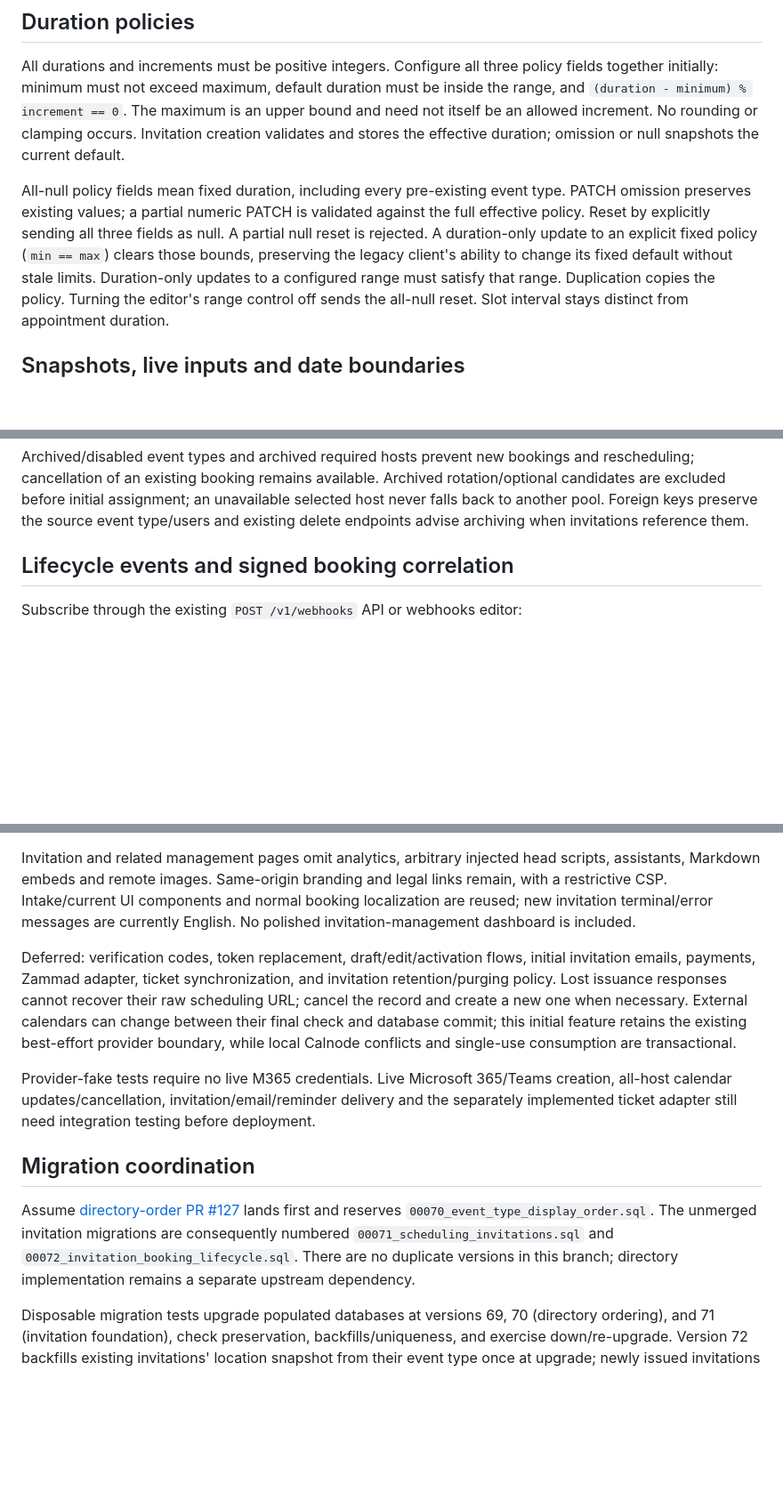
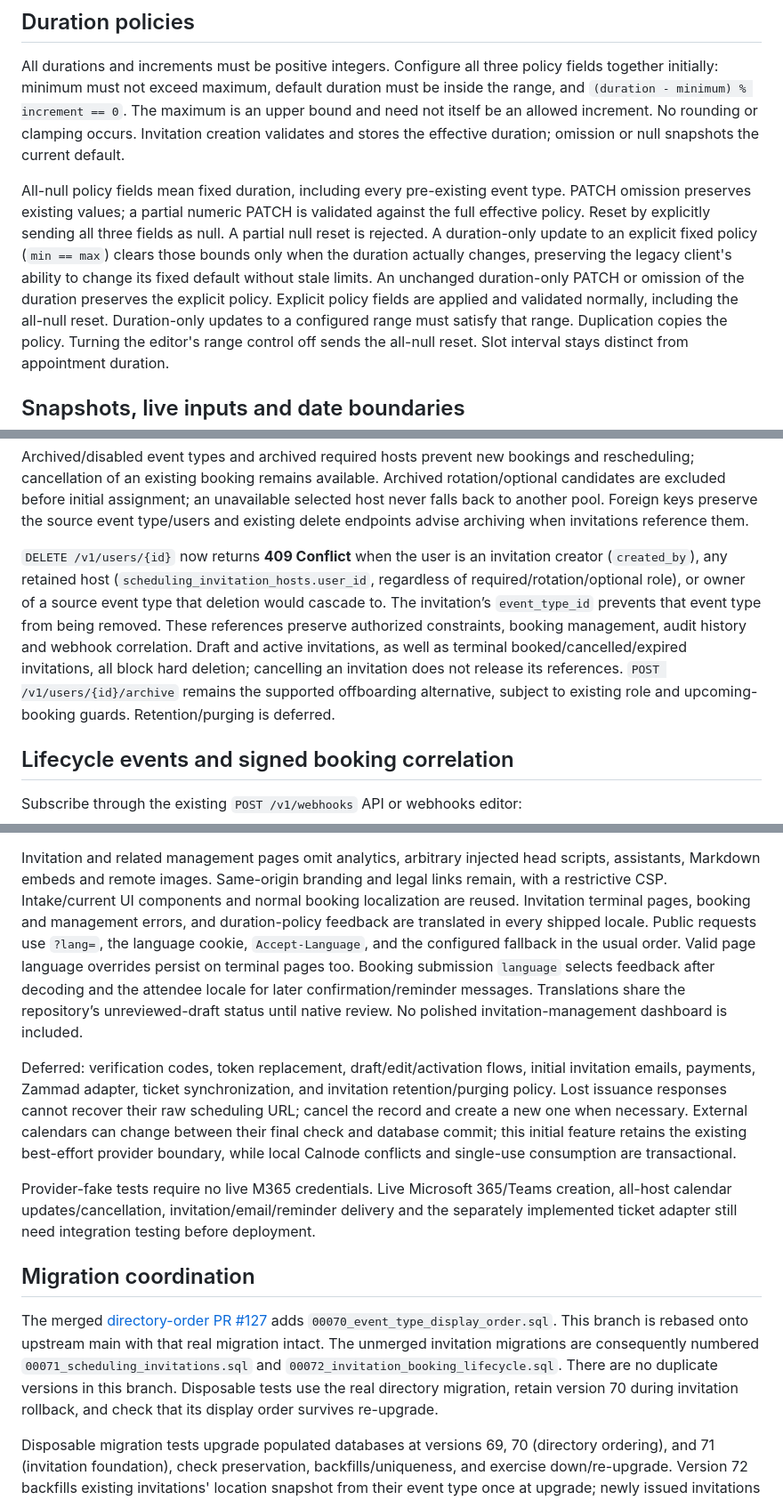
Before and after one commit to Calnode/calnode, a Markdown page: docs/SCHEDULING_INVITATIONS.md, 3 parts joined by grey strips. Shown at 89% size. GitHub-like rendering; blank space fills up the shorter version.

Commit message:
docs(invitation): clarify revised scheduling and deletion behavior

```diff
--- a/docs/SCHEDULING_INVITATIONS.md
+++ b/docs/SCHEDULING_INVITATIONS.md
@@ -141,8 +145,11 @@ All-null policy fields mean fixed duration, including every pre-existing event
 type. PATCH omission preserves existing values; a partial numeric PATCH is
 validated against the full effective policy. Reset by explicitly sending all
 three fields as null. A partial null reset is rejected. A duration-only update
-to an explicit fixed policy (`min == max`) clears those bounds, preserving the
-legacy client's ability to change its fixed default without stale limits.
+to an explicit fixed policy (`min == max`) clears those bounds only when the
+duration actually changes, preserving the legacy client's ability to change its
+fixed default without stale limits. An unchanged duration-only PATCH or omission
+of the duration preserves the explicit policy. Explicit policy fields are applied
+and validated normally, including the all-null reset.
 Duration-only updates to a configured range must satisfy that range. Duplication
 copies the policy. Turning the editor's range control off sends the all-null reset.
 Slot interval stays distinct from appointment duration.
@@ -182,6 +189,17 @@ Archived rotation/optional candidates are excluded before initial assignment;
 an unavailable selected host never falls back to another pool. Foreign keys
 preserve the source event type/users and existing delete endpoints advise
 archiving when invitations reference them.
+
+`DELETE /v1/users/{id}` now returns **409 Conflict** when the user is an invitation
+creator (`created_by`), any retained host (`scheduling_invitation_hosts.user_id`,
+regardless of required/rotation/optional role), or owner of a source event type
+that deletion would cascade to. The invitation’s `event_type_id` prevents that
+event type from being removed. These references preserve authorized constraints,
+booking management, audit history and webhook correlation. Draft and active
+invitations, as well as terminal booked/cancelled/expired invitations, all block
+hard deletion; cancelling an invitation does not release its references.
+`POST /v1/users/{id}/archive` remains the supported offboarding alternative,
+subject to existing role and upcoming-booking guards. Retention/purging is deferred.
 
 ## Lifecycle events and signed booking correlation
 
@@ -287,8 +305,14 @@ and 20 submissions per IP per minute). Credential pages/API responses use
 Invitation and related management pages omit analytics, arbitrary injected head
 scripts, assistants, Markdown embeds and remote images. Same-origin branding and
 legal links remain, with a restrictive CSP. Intake/current UI components and
-normal booking localization are reused; new invitation terminal/error messages
-are currently English. No polished invitation-management dashboard is included.
+normal booking localization are reused. Invitation terminal pages, booking and
+management errors, and duration-policy feedback are translated in every shipped
+locale. Public requests use `?lang=`, the language cookie, `Accept-Language`, and
+the configured fallback in the usual order. Valid page language overrides persist
+on terminal pages too. Booking submission `language` selects feedback after
+decoding and the attendee locale for later confirmation/reminder messages.
+Translations share the repository’s unreviewed-draft status until native review.
+No polished invitation-management dashboard is included.
 
 Deferred: verification codes, token replacement, draft/edit/activation flows,
 initial invitation emails, payments, Zammad adapter, ticket synchronization,
@@ -305,11 +329,13 @@ testing before deployment.
 
 ## Migration coordination
 
-Assume [directory-order PR #127](https://github.com/Calnode/calnode/pull/127)
-lands first and reserves `00070_event_type_display_order.sql`. The unmerged
+The merged [directory-order PR #127](https://github.com/Calnode/calnode/pull/127)
+adds `00070_event_type_display_order.sql`. This branch is rebased onto upstream
+main with that real migration intact. The unmerged
 invitation migrations are consequently numbered `00071_scheduling_invitations.sql`
 and `00072_invitation_booking_lifecycle.sql`. There are no duplicate versions in
-this branch; directory implementation remains a separate upstream dependency.
+this branch. Disposable tests use the real directory migration, retain version
+70 during invitation rollback, and check that its display order survives re-upgrade.
 
 Disposable migration tests upgrade populated databases at versions 69, 70
 (directory ordering), and 71 (invitation foundation), check preservation,
```
Also changed, not shown: other parts of docs/SCHEDULING_INVITATIONS.md (+4 -0 lines), CHANGELOG.md (+12 -1 lines), docs/ARCHITECTURE.md (+19 -3 lines).
